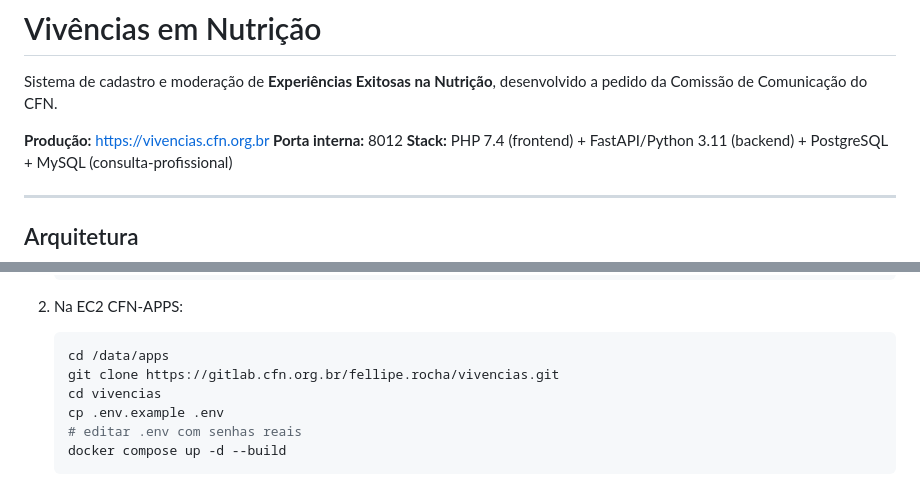
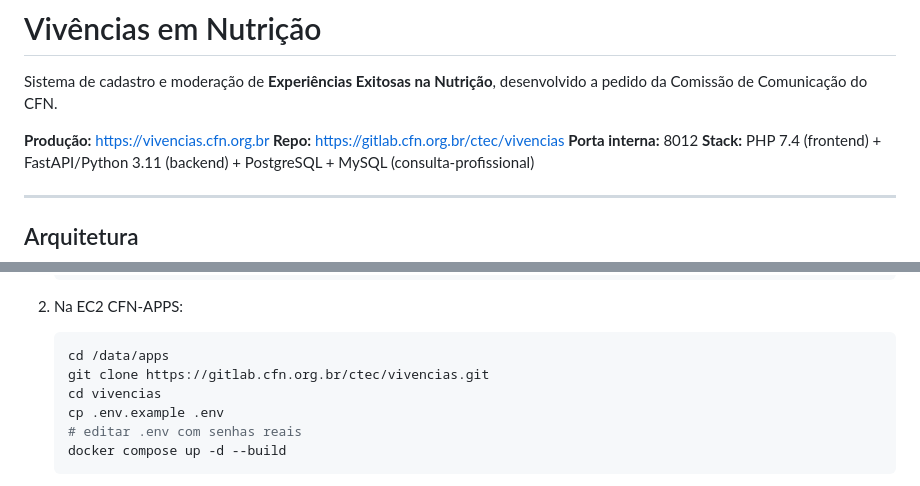
Before and after one commit to DBPerlin/sys-template-php-fastapi-postgresql, a Markdown page: README.md, 2 parts joined by grey strips. GitHub-like rendering.

Commit message:
docs: atualiza referência do repo para ctec/ (transferência de namespace)

````diff
--- a/README.md
+++ b/README.md
@@ -3,6 +3,7 @@
 Sistema de cadastro e moderação de **Experiências Exitosas na Nutrição**, desenvolvido a pedido da Comissão de Comunicação do CFN.
 
 **Produção:** https://vivencias.cfn.org.br
+**Repo:** https://gitlab.cfn.org.br/ctec/vivencias
 **Porta interna:** 8012
 **Stack:** PHP 7.4 (frontend) + FastAPI/Python 3.11 (backend) + PostgreSQL + MySQL (consulta-profissional)
 
@@ -120,7 +121,7 @@ A rota está **protegida por header secreto** (`X-Admin-Secret`) e só aceita ch
 2. Na EC2 CFN-APPS:
    ```bash
    cd /data/apps
-   git clone https://gitlab.cfn.org.br/fellipe.rocha/vivencias.git
+   git clone https://gitlab.cfn.org.br/ctec/vivencias.git
    cd vivencias
    cp .env.example .env
    # editar .env com senhas reais
````
